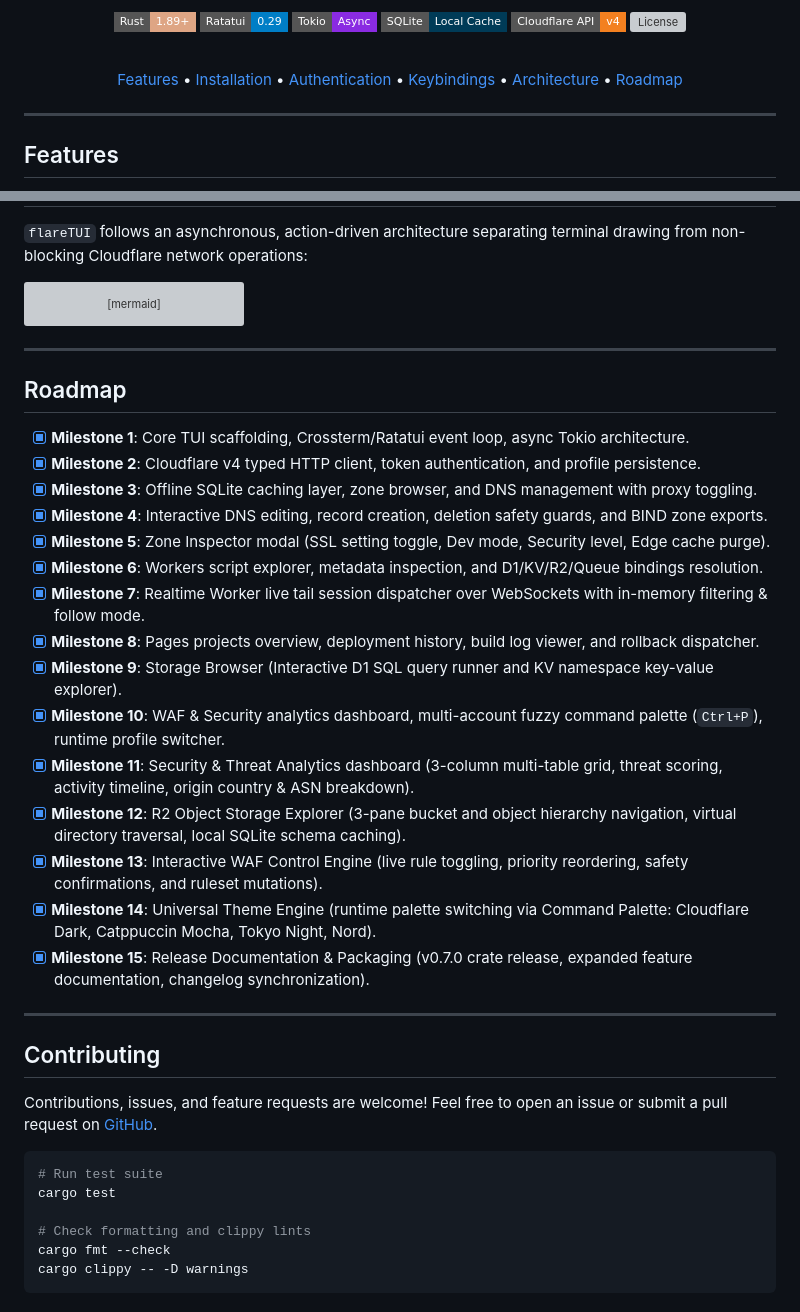
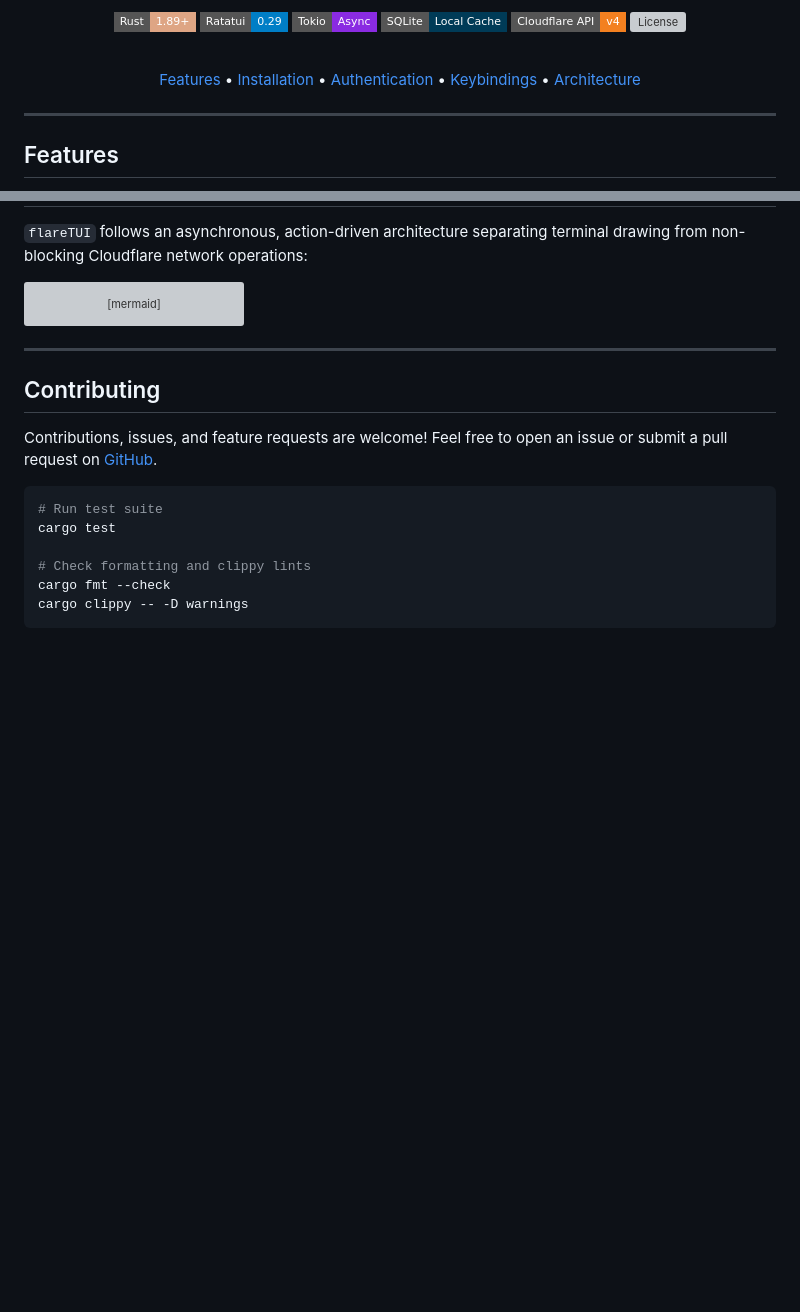
Before and after one commit to KidusAlemayehu/flareTUI, a Markdown page: README.md, 2 parts joined by grey strips. GitHub-like rendering; badges without logos; blank space fills up the shorter version; grey boxes are pictures that could not be loaded.

Commit message:
docs(readme): center ascii banner with html pre and remove roadmap milestones

```diff
--- a/README.md
+++ b/README.md
@@ -19,7 +19,7 @@
 
 <br />
 
-[Features](#features) • [Installation](#installation) • [Authentication](#authentication--token-permissions) • [Keybindings](#keyboard-navigation) • [Architecture](#architecture) • [Roadmap](#roadmap)
+[Features](#features) • [Installation](#installation) • [Authentication](#authentication--token-permissions) • [Keybindings](#keyboard-navigation) • [Architecture](#architecture)
 
 </div>
 
@@ -216,26 +216,6 @@ flowchart TD
 
 ---
 
-## Roadmap
-
-- [x] **Milestone 1**: Core TUI scaffolding, Crossterm/Ratatui event loop, async Tokio architecture.
-- [x] **Milestone 2**: Cloudflare v4 typed HTTP client, token authentication, and profile persistence.
-- [x] **Milestone 3**: Offline SQLite caching layer, zone browser, and DNS management with proxy toggling.
-- [x] **Milestone 4**: Interactive DNS editing, record creation, deletion safety guards, and BIND zone exports.
-- [x] **Milestone 5**: Zone Inspector modal (SSL setting toggle, Dev mode, Security level, Edge cache purge).
-- [x] **Milestone 6**: Workers script explorer, metadata inspection, and D1/KV/R2/Queue bindings resolution.
-- [x] **Milestone 7**: Realtime Worker live tail session dispatcher over WebSockets with in-memory filtering & follow mode.
-- [x] **Milestone 8**: Pages projects overview, deployment history, build log viewer, and rollback dispatcher.
-- [x] **Milestone 9**: Storage Browser (Interactive D1 SQL query runner and KV namespace key-value explorer).
-- [x] **Milestone 10**: WAF & Security analytics dashboard, multi-account fuzzy command palette (`Ctrl+P`), runtime profile switcher.
-- [x] **Milestone 11**: Security & Threat Analytics dashboard (3-column multi-table grid, threat scoring, activity timeline, origin country & ASN breakdown).
-- [x] **Milestone 12**: R2 Object Storage Explorer (3-pane bucket and object hierarchy navigation, virtual directory traversal, local SQLite schema caching).
-- [x] **Milestone 13**: Interactive WAF Control Engine (live rule toggling, priority reordering, safety confirmations, and ruleset mutations).
-- [x] **Milestone 14**: Universal Theme Engine (runtime palette switching via Command Palette: Cloudflare Dark, Catppuccin Mocha, Tokyo Night, Nord).
-- [x] **Milestone 15**: Release Documentation & Packaging (v0.7.0 crate release, expanded feature documentation, changelog synchronization).
-
----
-
 ## Contributing
 
 Contributions, issues, and feature requests are welcome!
```
Also changed, not shown: other parts of README.md (+2 -2 lines).
